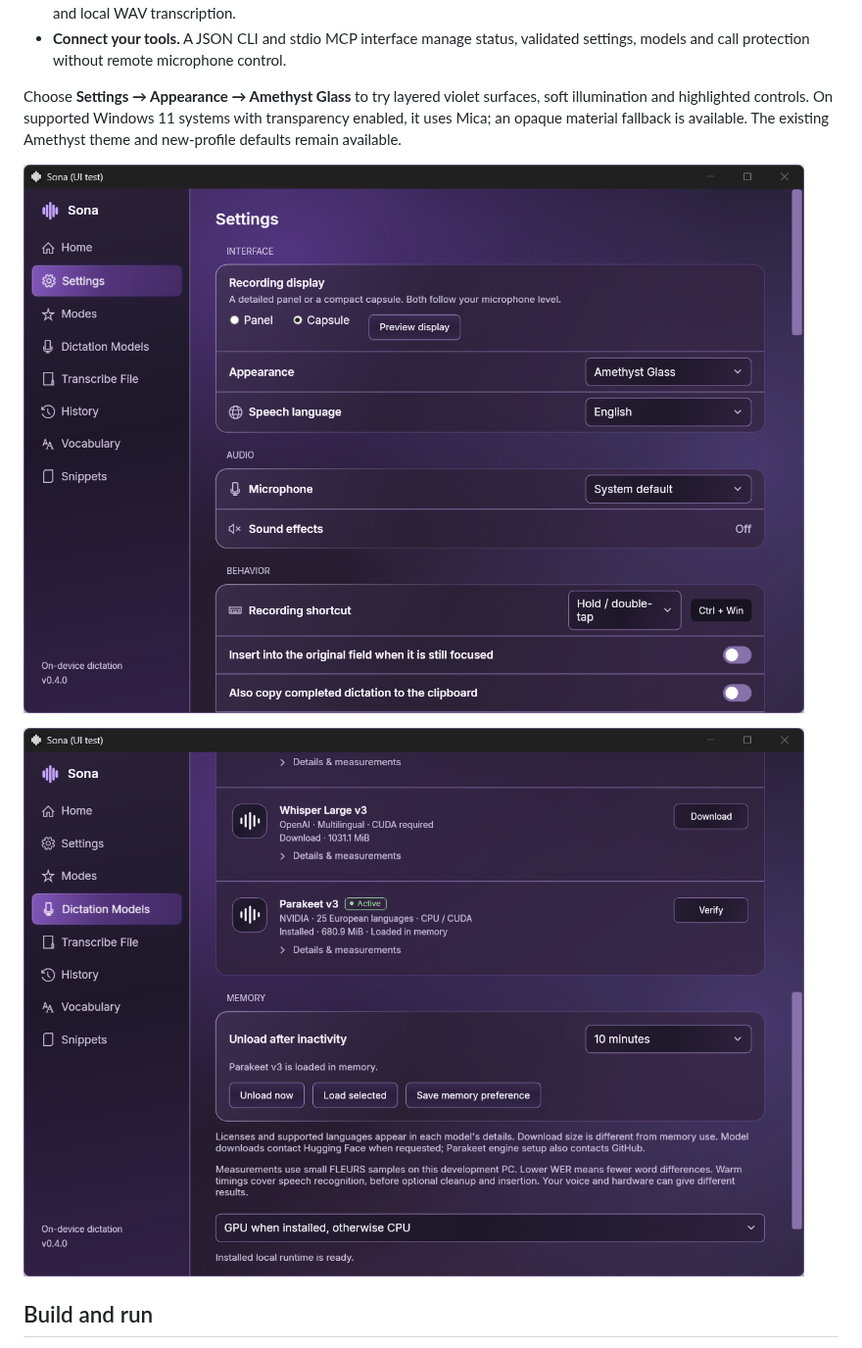
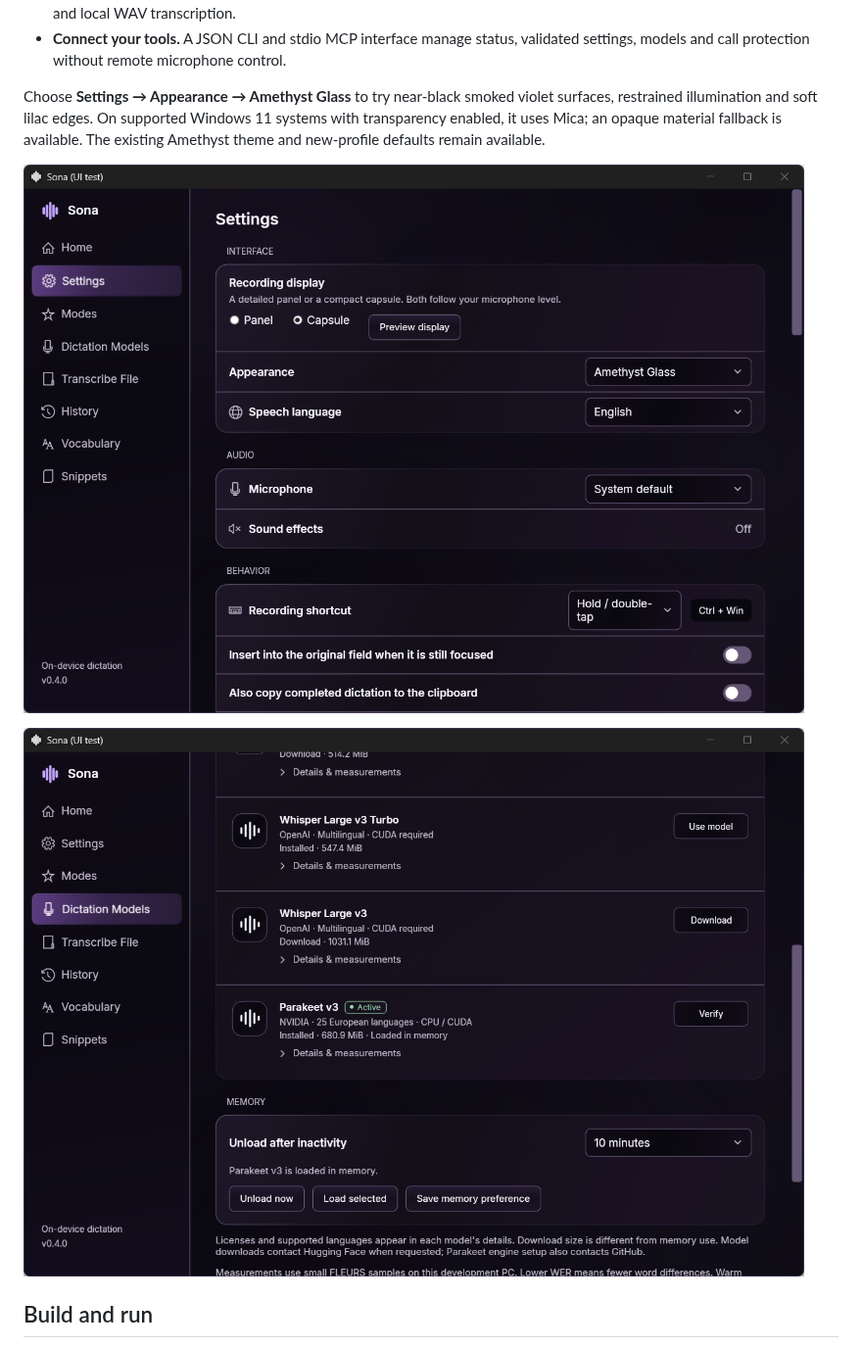
Before and after one commit to JhinxDev/Sona, a Markdown page: README.md, the part around the change. Shown at 98% size. Drawn GitHub-style; pictures changed too: docs/images/sona-amethyst-glass.png, docs/images/sona-models.png.

Commit message:
Darken Amethyst Glass and refresh matching app screenshots

```diff
--- a/README.md
+++ b/README.md
@@ -50,9 +50,9 @@ native window size, an isolated profile and synthetic text.
 - **Connect your tools.** A JSON CLI and stdio MCP interface manage status,
   validated settings, models and call protection without remote microphone control.
 
-Choose **Settings → Appearance → Amethyst Glass** to try layered violet surfaces,
-soft illumination and highlighted controls. On supported Windows 11 systems with
-transparency enabled, it uses Mica; an opaque material fallback is available.
+Choose **Settings → Appearance → Amethyst Glass** to try near-black smoked violet
+surfaces, restrained illumination and soft lilac edges. On supported Windows 11
+systems with transparency enabled, it uses Mica; an opaque material fallback is available.
 The existing Amethyst theme and new-profile defaults remain available.
 
 ![Amethyst Glass appearance in a synthetic native demo](docs/images/sona-amethyst-glass.png)
```
Also changed, not shown: docs/DESIGN.md (+17 -0 lines), docs/images/sona-home.png, 2 other files.
